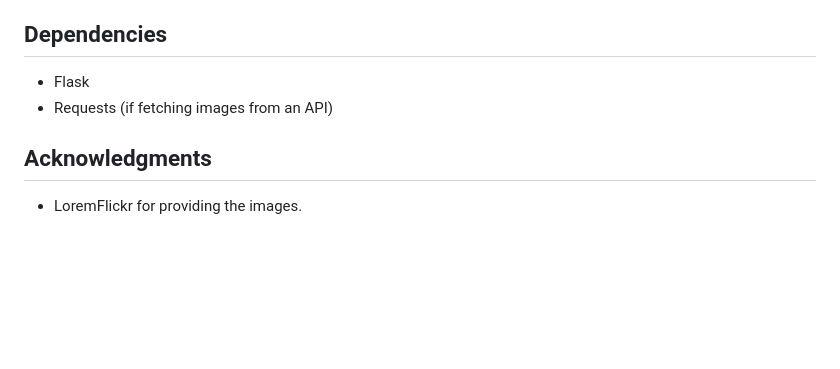
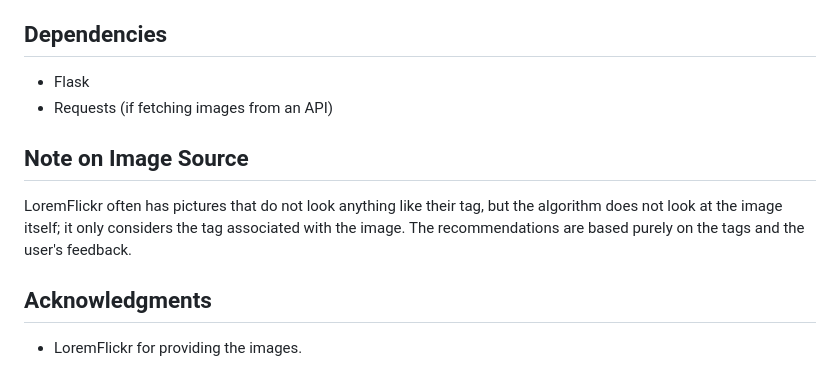
Before and after one commit to drip077/RecSystem, a Markdown page: README.md, the part around the change. Drawn GitHub-style; blank space fills up the shorter version.

```diff
--- a/README.md
+++ b/README.md
@@ -62,6 +62,10 @@ The project was developed using a virtual environment to manage dependencies. Ho
 - Flask
 - Requests (if fetching images from an API)
 
+## Note on Image Source
+
+LoremFlickr often has pictures that do not look anything like their tag, but the algorithm does not look at the image itself; it only considers the tag associated with the image. The recommendations are based purely on the tags and the user's feedback.
+
 ## Acknowledgments
 
 - LoremFlickr for providing the images.
```
